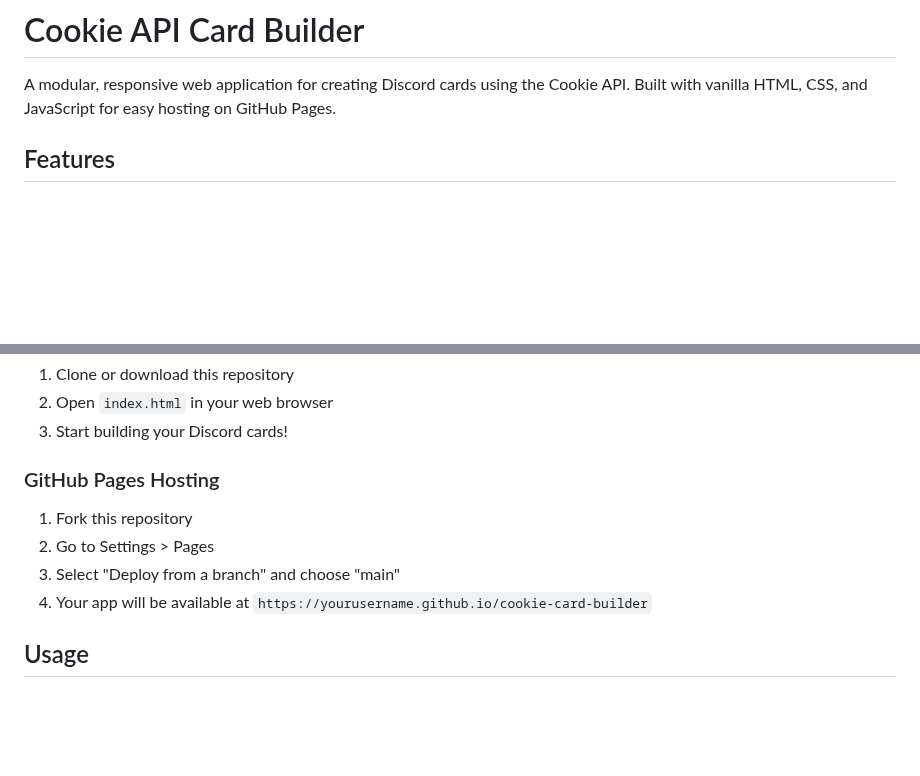
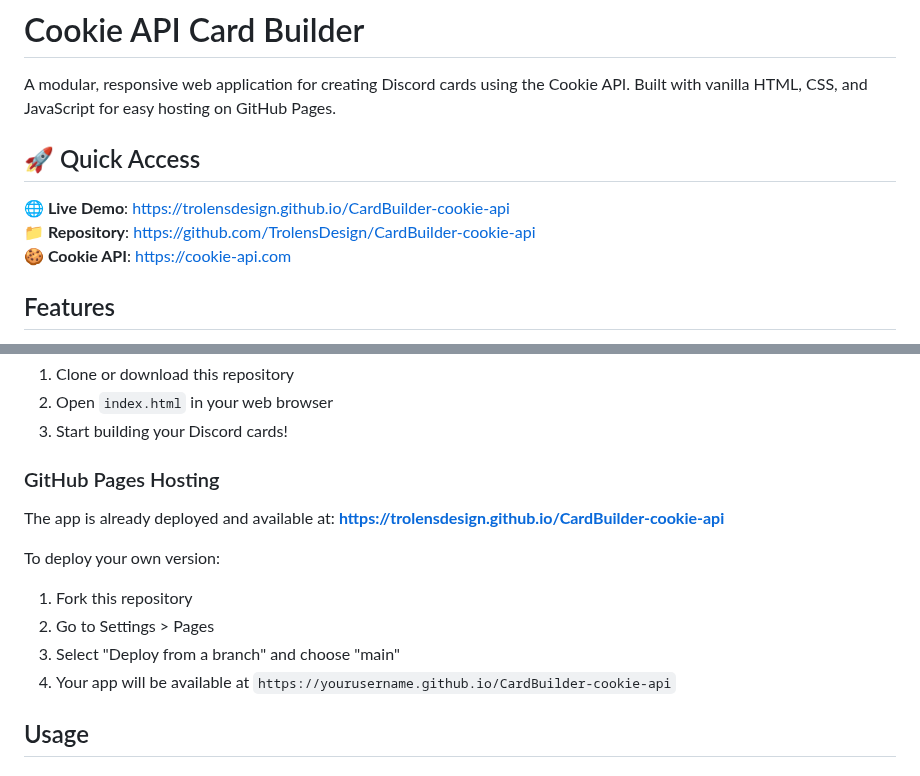
Before and after one commit to TrolensDesign/CardBuilder-cookie-api, a Markdown page: README.md, 2 parts joined by grey strips. GitHub-like rendering; blank space fills up the shorter version.

Commit message:
Add live demo links and access information to README

```diff
--- a/README.md
+++ b/README.md
@@ -1,6 +1,12 @@
 # Cookie API Card Builder
 
 A modular, responsive web application for creating Discord cards using the Cookie API. Built with vanilla HTML, CSS, and JavaScript for easy hosting on GitHub Pages.
+
+## 🚀 Quick Access
+
+**🌐 Live Demo**: [https://trolensdesign.github.io/CardBuilder-cookie-api](https://trolensdesign.github.io/CardBuilder-cookie-api)
+**📁 Repository**: [https://github.com/TrolensDesign/CardBuilder-cookie-api](https://github.com/TrolensDesign/CardBuilder-cookie-api)
+**🍪 Cookie API**: [https://cookie-api.com](https://cookie-api.com)
 
 ## Features
 
@@ -40,10 +46,13 @@ cookie-card-builder/
 
 ### GitHub Pages Hosting
 
+The app is already deployed and available at: **[https://trolensdesign.github.io/CardBuilder-cookie-api](https://trolensdesign.github.io/CardBuilder-cookie-api)**
+
+To deploy your own version:
 1. Fork this repository
 2. Go to Settings > Pages
 3. Select "Deploy from a branch" and choose "main"
-4. Your app will be available at `https://yourusername.github.io/cookie-card-builder`
+4. Your app will be available at `https://yourusername.github.io/CardBuilder-cookie-api`
 
 ## Usage
 
```
